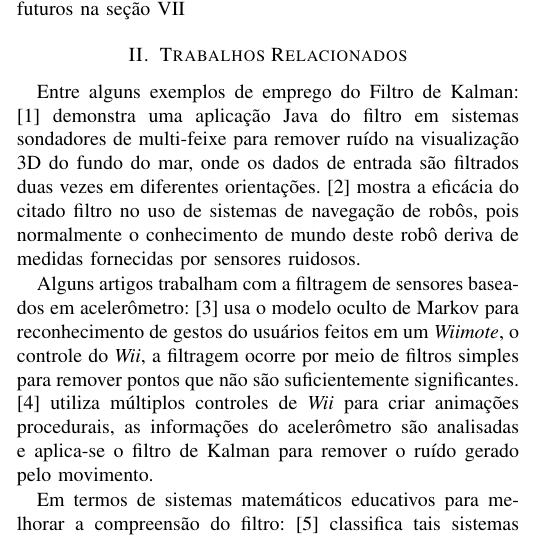
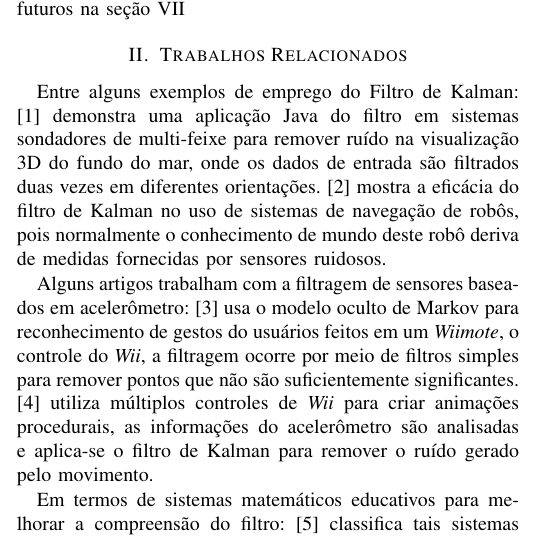
Before and after one commit to adrianogil/filter-writing, a LaTeX paper (src/text.tex): part of one column of page 1 of 4, cut so that both start at the same text. Compiled offline with pdfLaTeX; a missing font is replaced by an installed copy or a similar font; a LaTeX package or settings file that is missing is left out.

Commit message:
Updates from ShareLaTeX

```diff
--- a/src/text.tex
+++ b/src/text.tex
@@ -58,7 +58,7 @@ A seção \ref{sec:relatedworks} explora outros trabalhos que abordam o uso de f
 \section{Trabalhos Relacionados} \label{sec:relatedworks}
 
 % Alguns exemplos de aplicações
-Entre alguns exemplos de emprego do Filtro de Kalman: \cite{demkowiczkalman} demonstra uma aplicação Java do filtro em sistemas sondadores de multi-feixe para remover ruído na visualização 3D do fundo do mar, onde os dados de entrada são filtrados duas vezes em diferentes orientações. \cite{choset2005principles} mostra a eficácia do citado filtro no uso de sistemas de navegação de robôs, pois normalmente o conhecimento de mundo deste robô deriva de medidas fornecidas por sensores ruidosos.
+Entre alguns exemplos de emprego do Filtro de Kalman: \cite{demkowiczkalman} demonstra uma aplicação Java do filtro em sistemas sondadores de multi-feixe para remover ruído na visualização 3D do fundo do mar, onde os dados de entrada são filtrados duas vezes em diferentes orientações. \cite{choset2005principles} mostra a eficácia do filtro de Kalman no uso de sistemas de navegação de robôs, pois normalmente o conhecimento de mundo deste robô deriva de medidas fornecidas por sensores ruidosos.
 
 Alguns artigos trabalham com a filtragem de sensores baseados em acelerômetro: \cite{schlomer2008gesture} usa o modelo oculto de Markov para reconhecimento de gestos do usuários feitos em um \textit{Wiimote}, o controle do \textit{Wii}, a filtragem ocorre por meio de filtros simples para remover pontos que não são suficientemente significantes. \cite{shiratori2008accelerometer} utiliza múltiplos controles de \textit{Wii} para criar animações procedurais, as informações do acelerômetro são analisadas e aplica-se o filtro de Kalman para remover o ruído  gerado pelo movimento.
 
```
